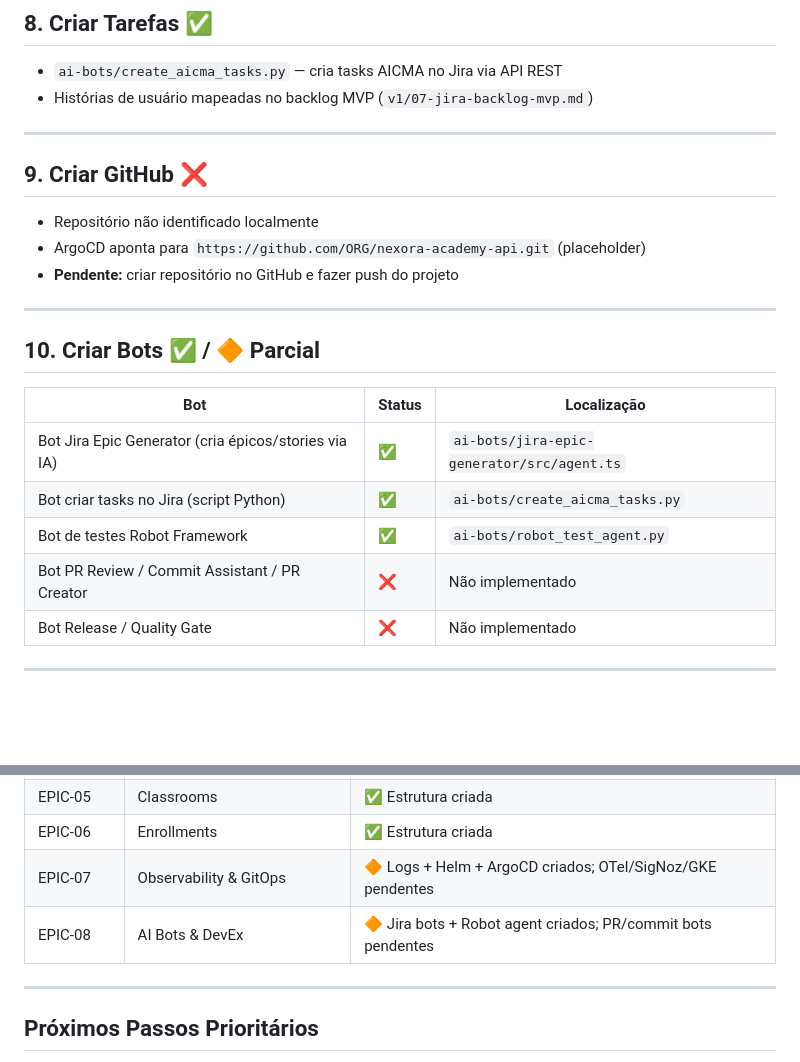
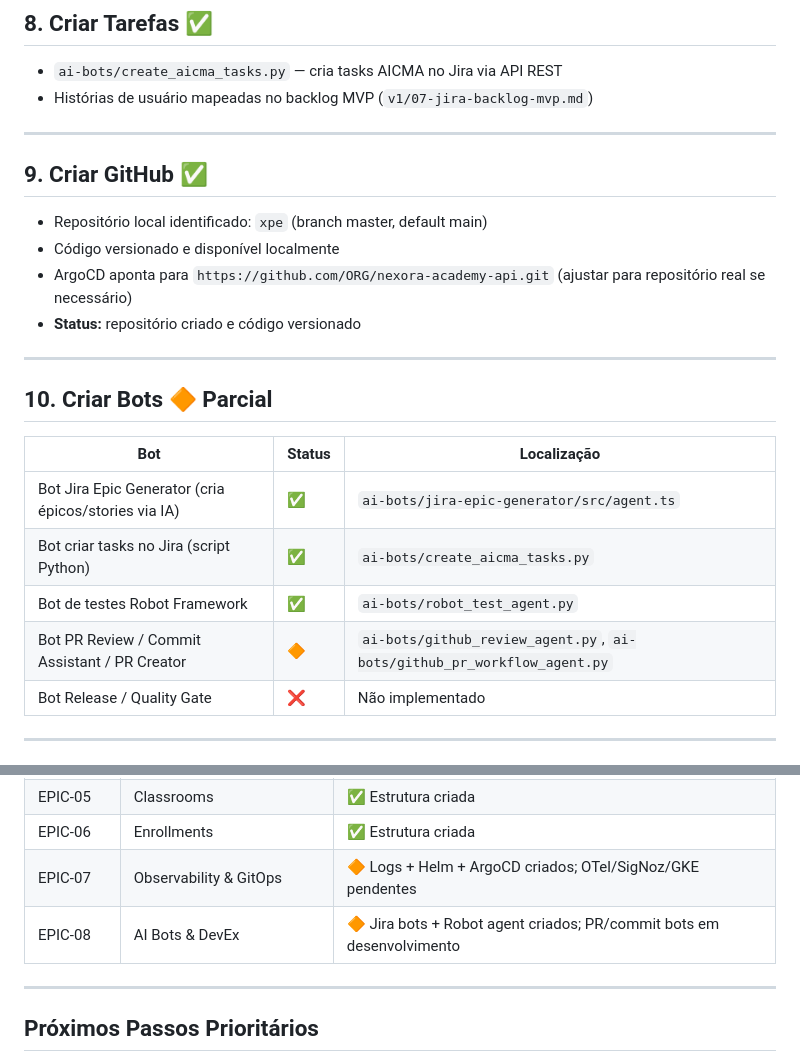
Before and after one commit to Wandersonla/xpe, a Markdown page: cronograma.md, 2 parts joined by grey strips. Rendered like a GitHub page; blank space fills up the shorter version.

```diff
--- a/cronograma.md
+++ b/cronograma.md
@@ -78,21 +78,24 @@
 
 ---
 
-## 9. Criar GitHub ❌
-- Repositório não identificado localmente
-- ArgoCD aponta para `https://github.com/ORG/nexora-academy-api.git` (placeholder)
-- **Pendente:** criar repositório no GitHub e fazer push do projeto
+
+## 9. Criar GitHub ✅
+- Repositório local identificado: `xpe` (branch master, default main)
+- Código versionado e disponível localmente
+- ArgoCD aponta para `https://github.com/ORG/nexora-academy-api.git` (ajustar para repositório real se necessário)
+- **Status:** repositório criado e código versionado
 
 ---
 
-## 10. Criar Bots ✅ / 🔶 Parcial
+
+## 10. Criar Bots 🔶 Parcial
 
 | Bot | Status | Localização |
 |-----|--------|-------------|
 | Bot Jira Epic Generator (cria épicos/stories via IA) | ✅ | `ai-bots/jira-epic-generator/src/agent.ts` |
 | Bot criar tasks no Jira (script Python) | ✅ | `ai-bots/create_aicma_tasks.py` |
 | Bot de testes Robot Framework | ✅ | `ai-bots/robot_test_agent.py` |
-| Bot PR Review / Commit Assistant / PR Creator | ❌ | Não implementado |
+| Bot PR Review / Commit Assistant / PR Creator | 🔶 | `ai-bots/github_review_agent.py`, `ai-bots/github_pr_workflow_agent.py` |
 | Bot Release / Quality Gate | ❌ | Não implementado |
 
 ---
@@ -107,7 +110,7 @@
 | EPIC-05 | Classrooms | ✅ Estrutura criada |
 | EPIC-06 | Enrollments | ✅ Estrutura criada |
 | EPIC-07 | Observability & GitOps | 🔶 Logs + Helm + ArgoCD criados; OTel/SigNoz/GKE pendentes |
-| EPIC-08 | AI Bots & DevEx | 🔶 Jira bots + Robot agent criados; PR/commit bots pendentes |
+| EPIC-08 | AI Bots & DevEx | 🔶 Jira bots + Robot agent criados; PR/commit bots em desenvolvimento |
 
 ---
 
```
